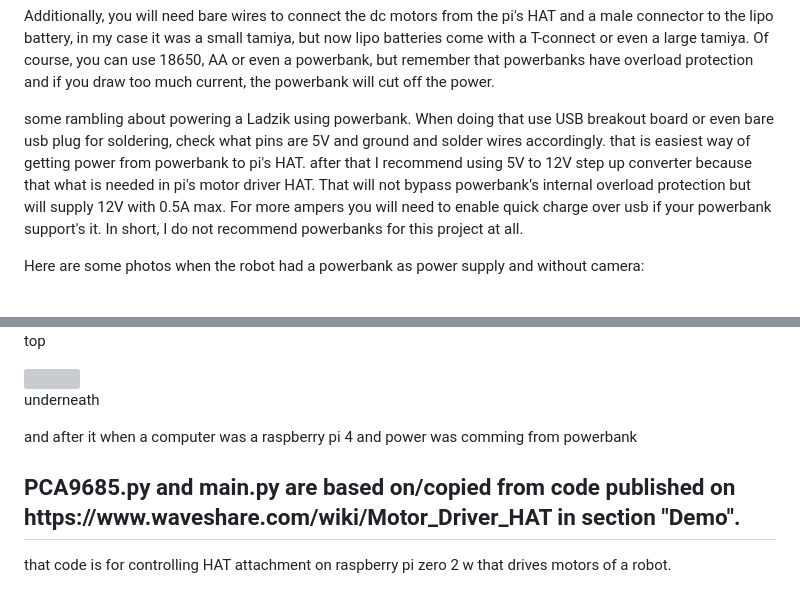
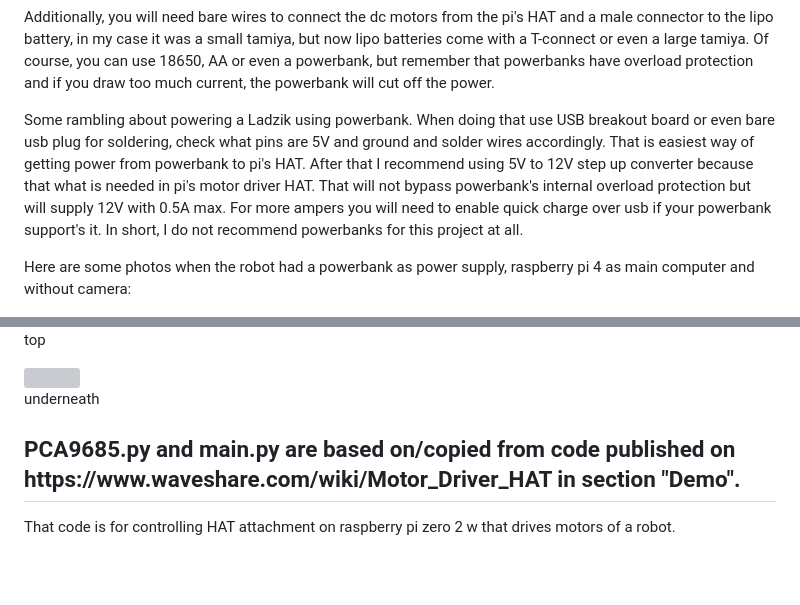
Before and after one commit to 3RRQR/Ladzik, a Markdown page: README.md, 2 parts joined by grey strips. Drawn GitHub-style; blank space fills up the shorter version; grey boxes are pictures that could not be loaded.

```diff
--- a/README.md
+++ b/README.md
@@ -18,10 +18,10 @@
 <p>Additionally, you will need bare wires to connect the dc motors from the pi's HAT and a male connector to the lipo battery, in my case it was a small tamiya, but now lipo batteries come with a T-connect or even a large tamiya. Of course, you can use 18650, AA or even a powerbank, but remember that powerbanks have overload protection and if you draw too much current, the powerbank will cut off the power.</p>
 
 
-<p>some rambling about powering a Ladzik using powerbank. When doing that use USB breakout board or even bare usb plug for soldering, check what pins are 5V and ground and solder wires accordingly. that is easiest way of getting power from powerbank to pi's HAT. after that I recommend using 5V to 12V step up converter because that what is needed in pi's motor driver HAT. That will not bypass powerbank's internal overload protection but will supply 12V with 0.5A max. For more ampers you will need to enable quick charge over usb if your powerbank support's it. In short, I do not recommend powerbanks for this project at all. </p>
+<p>Some rambling about powering a Ladzik using powerbank. When doing that use USB breakout board or even bare usb plug for soldering, check what pins are 5V and ground and solder wires accordingly. That is easiest way of getting power from powerbank to pi's HAT. After that I recommend using 5V to 12V step up converter because that what is needed in pi's motor driver HAT. That will not bypass powerbank's internal overload protection but will supply 12V with 0.5A max. For more ampers you will need to enable quick charge over usb if your powerbank support's it. In short, I do not recommend powerbanks for this project at all. </p>
 
 
-<p>Here are some photos when the robot had a powerbank as power supply and without camera:</p>
+<p>Here are some photos when the robot had a powerbank as power supply, raspberry pi 4 as main computer and without camera:</p>
 <img src="photos/build1.jpg">
 <p>front</p>
 <img src="photos/build2.jpg">
@@ -44,7 +44,5 @@
 <p>underneath</p>
 
 
-<p>and after it when a computer was a raspberry pi 4 and power was comming from powerbank</p>
-
 <h2>PCA9685.py and main.py are based on/copied from code published on https://www.waveshare.com/wiki/Motor_Driver_HAT in section "Demo".</h2>
-<p>that code is for controlling HAT attachment on raspberry pi zero 2 w that drives motors of a robot.</p>
+<p>That code is for controlling HAT attachment on raspberry pi zero 2 w that drives motors of a robot.</p>
```
Also changed, not shown: other parts of README.md (+1 -1 lines).
